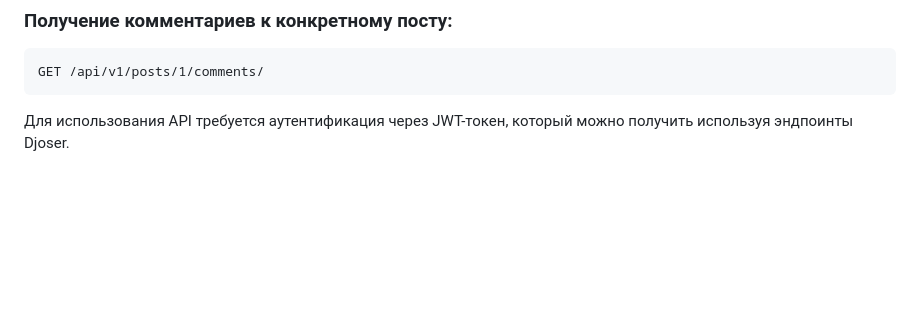
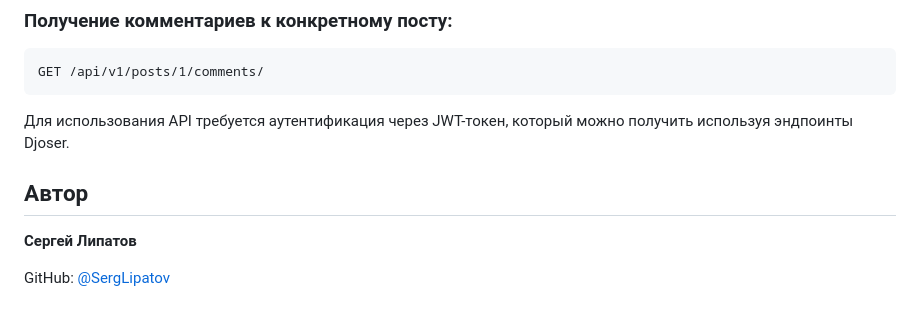
Before and after one commit to SergLipatov/api_final_yatube, a Markdown page: README.md, the part around the change. GitHub-like rendering; blank space fills up the shorter version.

````diff
--- a/README.md
+++ b/README.md
@@ -93,3 +93,9 @@ GET /api/v1/posts/1/comments/
 ```
 
 Для использования API требуется аутентификация через JWT-токен, который можно получить используя эндпоинты Djoser.
+
+## Автор
+
+**Сергей Липатов**
+
+GitHub: [@SergLipatov](https://github.com/SergLipatov)
````
